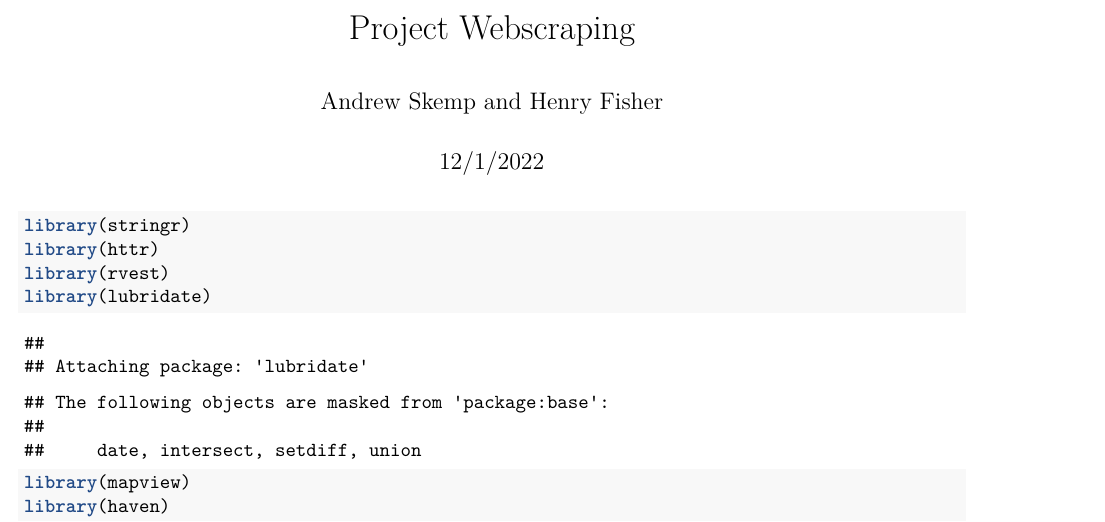
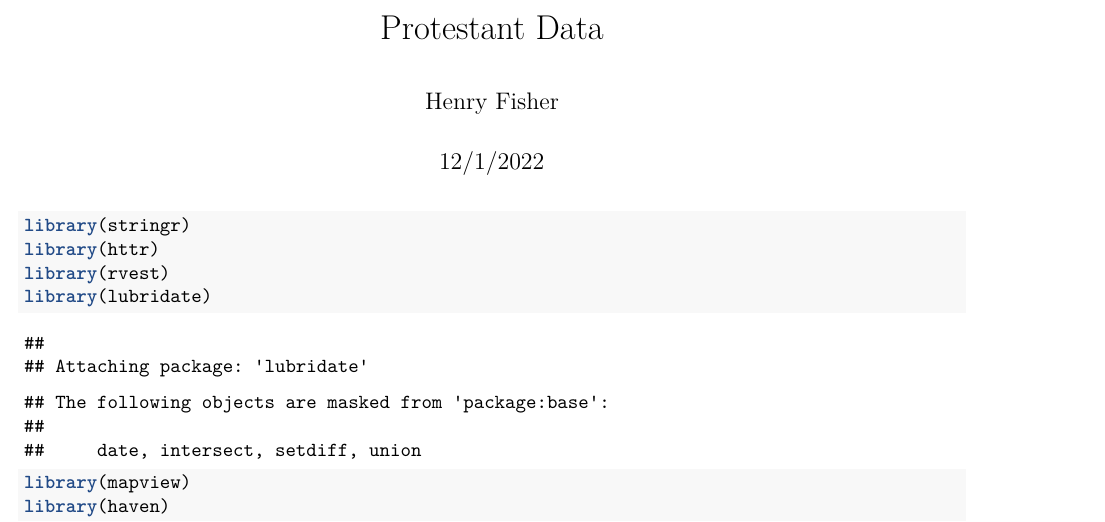
Before and after one commit to hfisher11/Protestant-Conversion, an R Markdown document (Reformation_Data.Rmd): part of page 1 of 7, cut at the place of the change. Rendered offline with R 4.5, knitr and Pandoc, then LaTeX, with nearby package versions; some code elsewhere in the file could not run offline.

Commit message:
update protestant data description

```diff
--- a/Reformation_Data.Rmd
+++ b/Reformation_Data.Rmd
@@ -1,6 +1,6 @@
 ---
-title: "Project Webscraping"
-author: "Andrew Skemp and Henry Fisher"
+title: "Protestant Data"
+author: "Henry Fisher"
 date: "12/1/2022"
 output:
   pdf_document:
```
